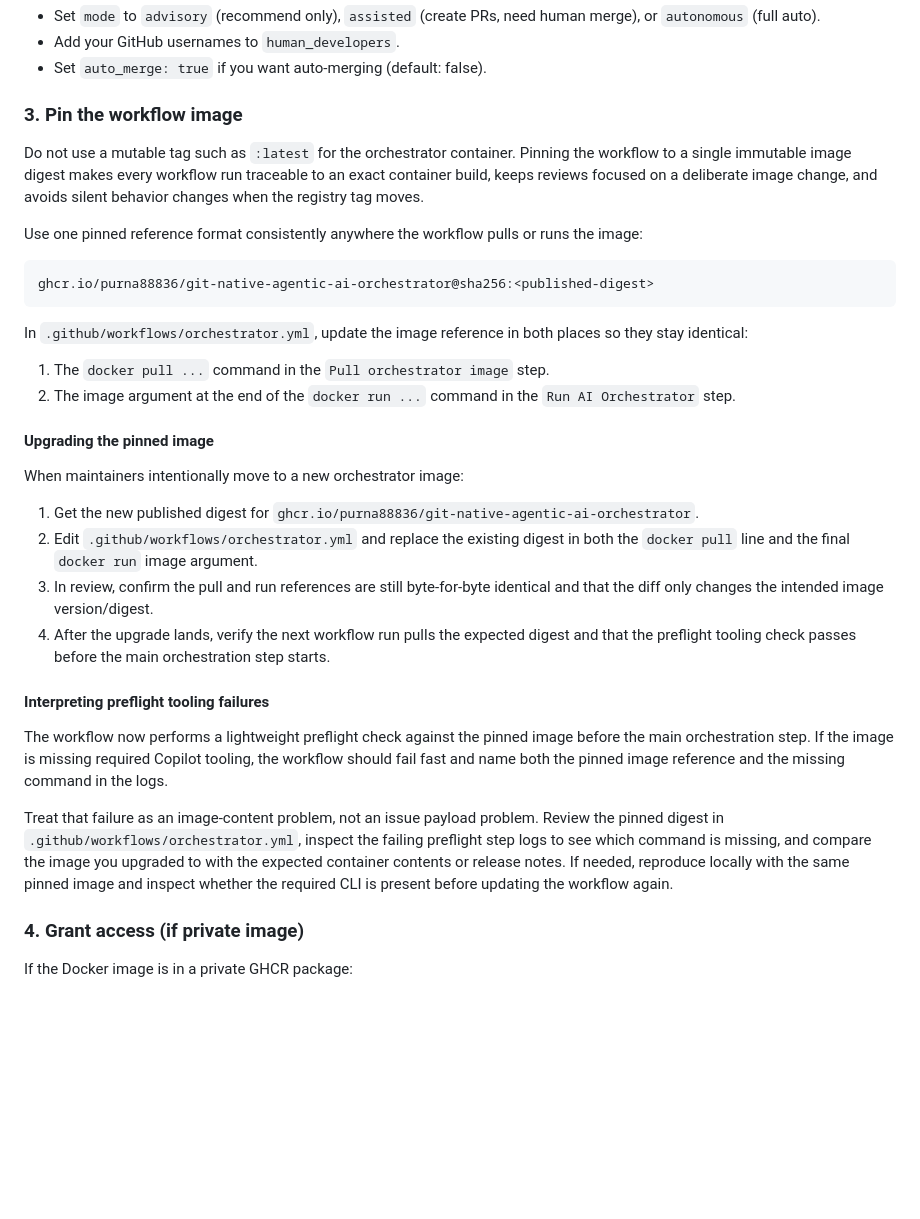
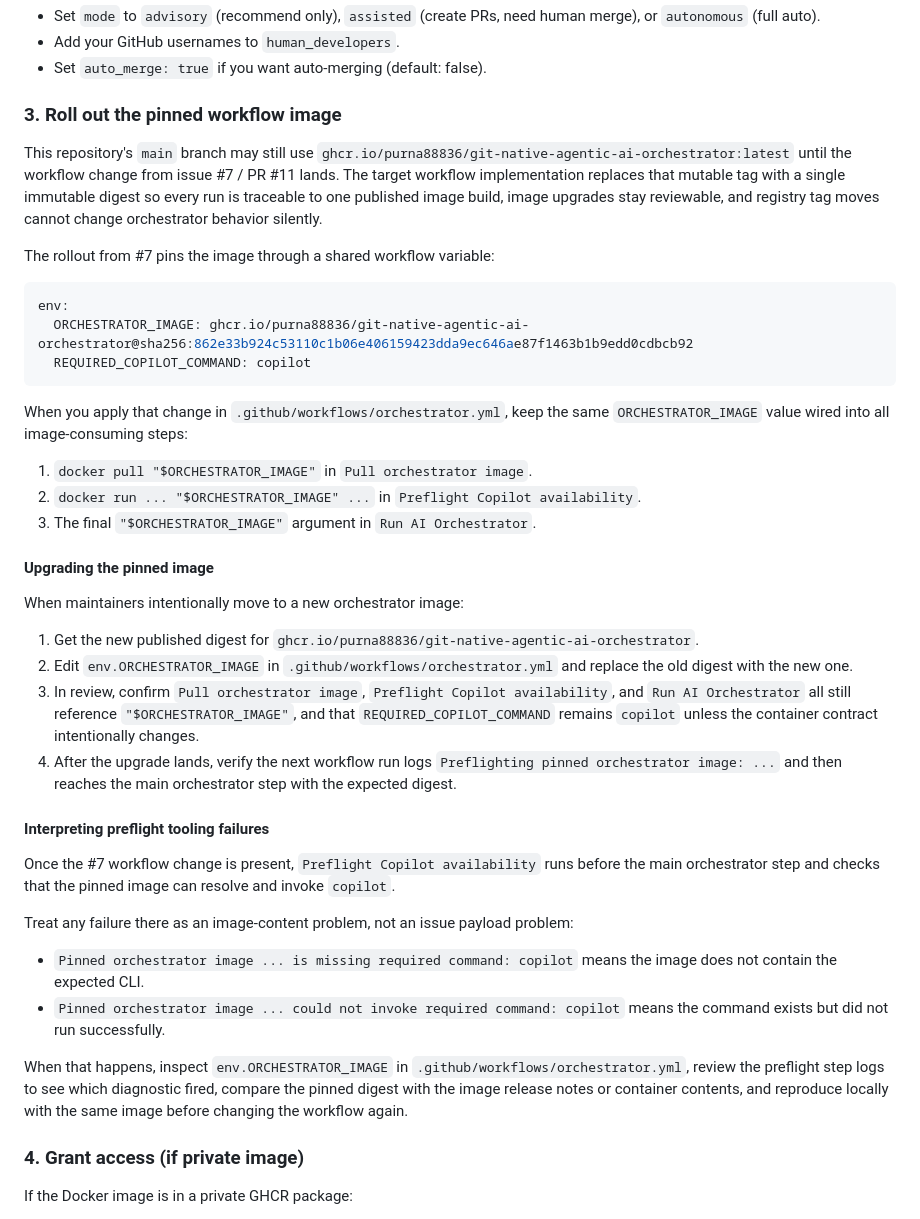
Before and after one commit to Purna88836/gitnative-AI-orchestrator-testing, a Markdown page: SETUP.md, the part around the change. Rendered like a GitHub page; blank space fills up the shorter version.

Commit message:
docs: align image pinning guide with workflow rollout

````diff
--- a/SETUP.md
+++ b/SETUP.md
@@ -23,35 +23,43 @@ Edit `.orchestrator/config.yaml`:
 - Add your GitHub usernames to `human_developers`.
 - Set `auto_merge: true` if you want auto-merging (default: false).
 
-### 3. Pin the workflow image
+### 3. Roll out the pinned workflow image
 
-Do not use a mutable tag such as `:latest` for the orchestrator container. Pinning the workflow to a single immutable image digest makes every workflow run traceable to an exact container build, keeps reviews focused on a deliberate image change, and avoids silent behavior changes when the registry tag moves.
+This repository's `main` branch may still use `ghcr.io/purna88836/git-native-agentic-ai-orchestrator:latest` until the workflow change from issue #7 / PR #11 lands. The target workflow implementation replaces that mutable tag with a single immutable digest so every run is traceable to one published image build, image upgrades stay reviewable, and registry tag moves cannot change orchestrator behavior silently.
 
-Use one pinned reference format consistently anywhere the workflow pulls or runs the image:
+The rollout from #7 pins the image through a shared workflow variable:
 
 ```yaml
-ghcr.io/purna88836/git-native-agentic-ai-orchestrator@sha256:<published-digest>
+env:
+  ORCHESTRATOR_IMAGE: ghcr.io/purna88836/git-native-agentic-ai-orchestrator@sha256:862e33b924c53110c1b06e406159423dda9ec646ae87f1463b1b9edd0cdbcb92
+  REQUIRED_COPILOT_COMMAND: copilot
 ```
 
-In `.github/workflows/orchestrator.yml`, update the image reference in both places so they stay identical:
+When you apply that change in `.github/workflows/orchestrator.yml`, keep the same `ORCHESTRATOR_IMAGE` value wired into all image-consuming steps:
 
-1. The `docker pull ...` command in the `Pull orchestrator image` step.
-2. The image argument at the end of the `docker run ...` command in the `Run AI Orchestrator` step.
+1. `docker pull "$ORCHESTRATOR_IMAGE"` in `Pull orchestrator image`.
+2. `docker run ... "$ORCHESTRATOR_IMAGE" ...` in `Preflight Copilot availability`.
+3. The final `"$ORCHESTRATOR_IMAGE"` argument in `Run AI Orchestrator`.
 
 #### Upgrading the pinned image
 
 When maintainers intentionally move to a new orchestrator image:
 
 1. Get the new published digest for `ghcr.io/purna88836/git-native-agentic-ai-orchestrator`.
-2. Edit `.github/workflows/orchestrator.yml` and replace the existing digest in both the `docker pull` line and the final `docker run` image argument.
-3. In review, confirm the pull and run references are still byte-for-byte identical and that the diff only changes the intended image version/digest.
-4. After the upgrade lands, verify the next workflow run pulls the expected digest and that the preflight tooling check passes before the main orchestration step starts.
+2. Edit `env.ORCHESTRATOR_IMAGE` in `.github/workflows/orchestrator.yml` and replace the old digest with the new one.
+3. In review, confirm `Pull orchestrator image`, `Preflight Copilot availability`, and `Run AI Orchestrator` all still reference `"$ORCHESTRATOR_IMAGE"`, and that `REQUIRED_COPILOT_COMMAND` remains `copilot` unless the container contract intentionally changes.
+4. After the upgrade lands, verify the next workflow run logs `Preflighting pinned orchestrator image: ...` and then reaches the main orchestrator step with the expected digest.
 
 #### Interpreting preflight tooling failures
 
-The workflow now performs a lightweight preflight check against the pinned image before the main orchestration step. If the image is missing required Copilot tooling, the workflow should fail fast and name both the pinned image reference and the missing command in the logs.
+Once the #7 workflow change is present, `Preflight Copilot availability` runs before the main orchestrator step and checks that the pinned image can resolve and invoke `copilot`.
 
-Treat that failure as an image-content problem, not an issue payload problem. Review the pinned digest in `.github/workflows/orchestrator.yml`, inspect the failing preflight step logs to see which command is missing, and compare the image you upgraded to with the expected container contents or release notes. If needed, reproduce locally with the same pinned image and inspect whether the required CLI is present before updating the workflow again.
+Treat any failure there as an image-content problem, not an issue payload problem:
+
+- `Pinned orchestrator image ... is missing required command: copilot` means the image does not contain the expected CLI.
+- `Pinned orchestrator image ... could not invoke required command: copilot` means the command exists but did not run successfully.
+
+When that happens, inspect `env.ORCHESTRATOR_IMAGE` in `.github/workflows/orchestrator.yml`, review the preflight step logs to see which diagnostic fired, compare the pinned digest with the image release notes or container contents, and reproduce locally with the same image before changing the workflow again.
 
 ### 4. Grant access (if private image)
 
````
